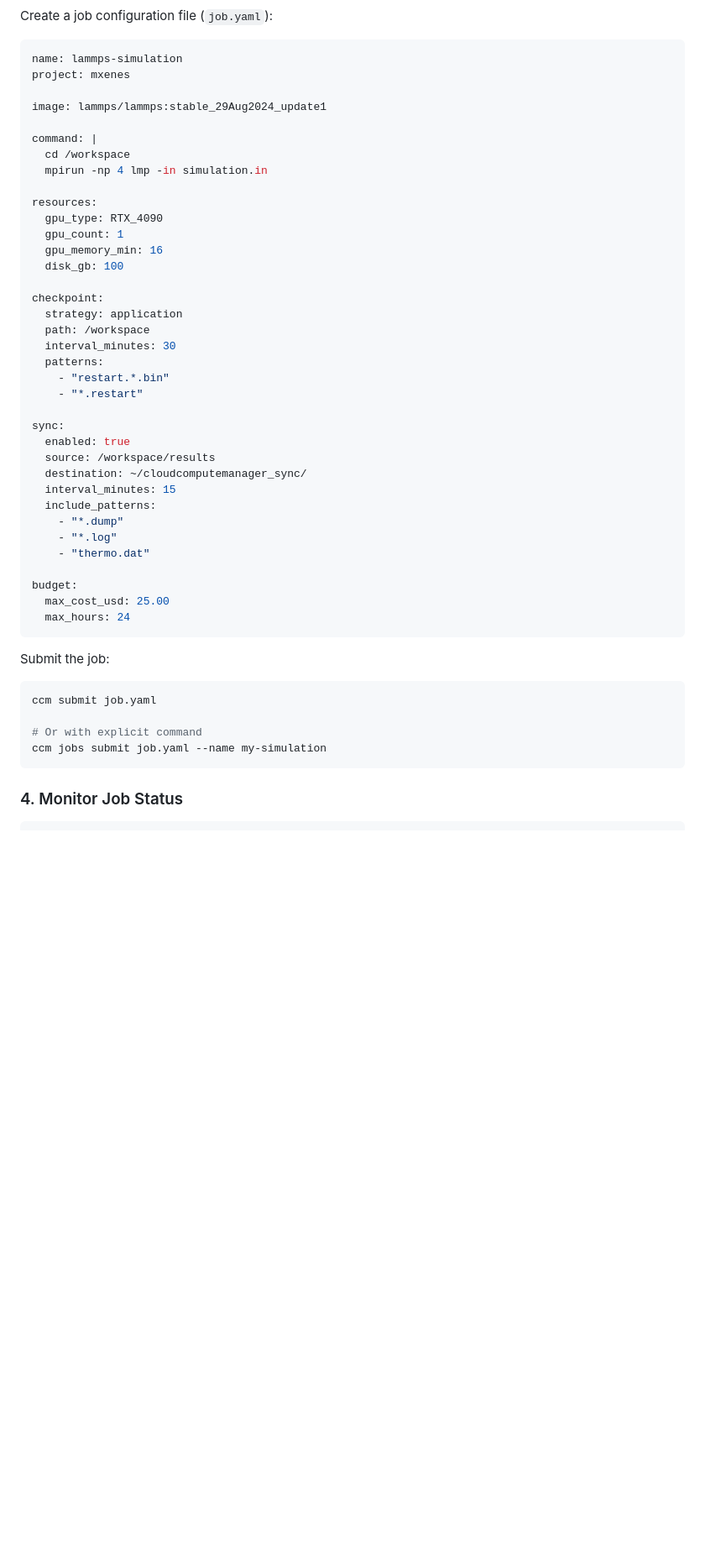
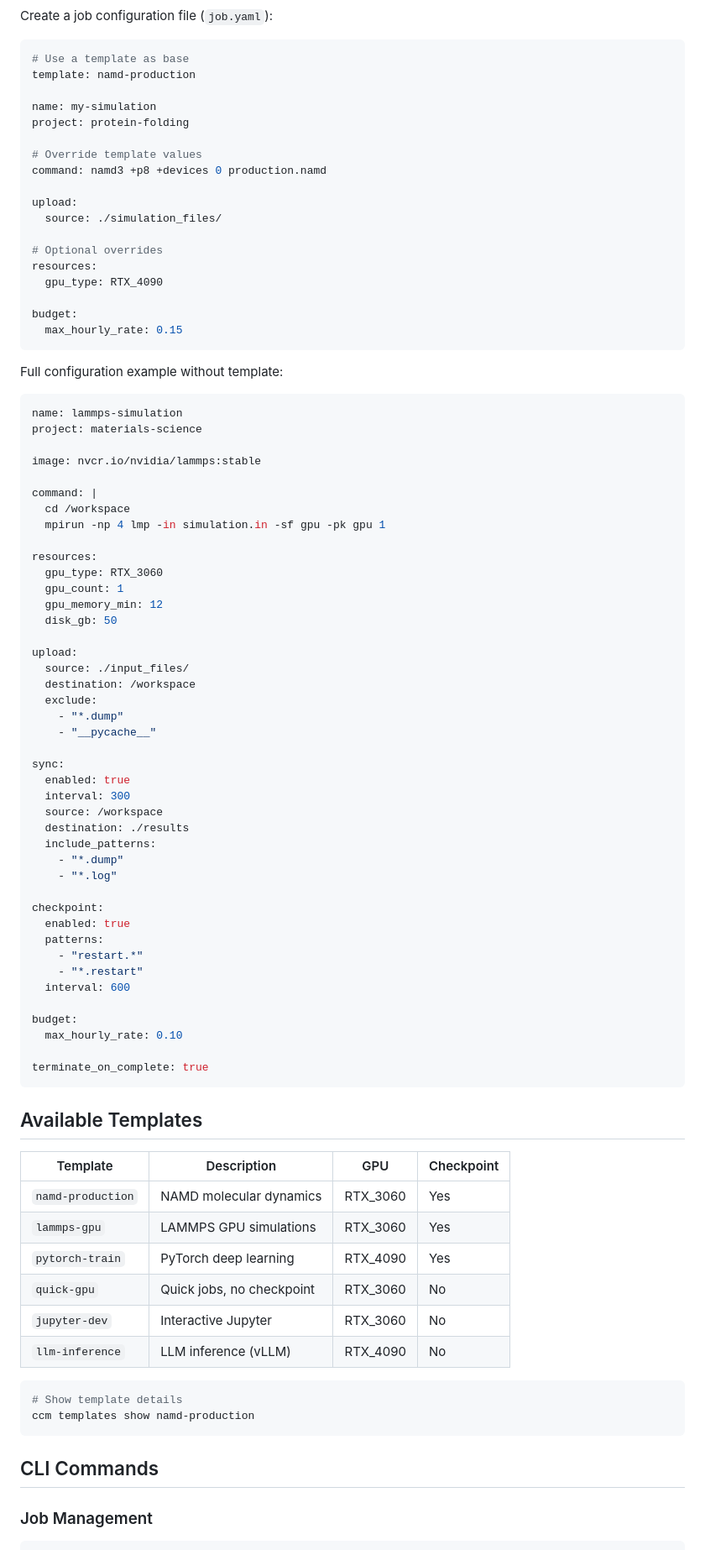
Before and after one commit to fl-sean03/cloudcomputemanager, a Markdown page: README.md, the part around one of its changes. Shown at 84% size. Drawn GitHub-style; blank space fills up the shorter version.

````diff
--- a/README.md
+++ b/README.md
@@ -50,53 +93,91 @@ ccm instances search --gpu RTX_4090 --max-price 0.50 --limit 20
 Create a job configuration file (`job.yaml`):
 
 ```yaml
+# Use a template as base
+template: namd-production
+
+name: my-simulation
+project: protein-folding
+
+# Override template values
+command: namd3 +p8 +devices 0 production.namd
+
+upload:
+  source: ./simulation_files/
+
+# Optional overrides
+resources:
+  gpu_type: RTX_4090
+
+budget:
+  max_hourly_rate: 0.15
+```
+
+Full configuration example without template:
+
+```yaml
 name: lammps-simulation
-project: mxenes
+project: materials-science
 
-image: lammps/lammps:stable_29Aug2024_update1
+image: nvcr.io/nvidia/lammps:stable
 
 command: |
   cd /workspace
-  mpirun -np 4 lmp -in simulation.in
+  mpirun -np 4 lmp -in simulation.in -sf gpu -pk gpu 1
 
 resources:
-  gpu_type: RTX_4090
+  gpu_type: RTX_3060
   gpu_count: 1
-  gpu_memory_min: 16
-  disk_gb: 100
+  gpu_memory_min: 12
+  disk_gb: 50
 
-checkpoint:
-  strategy: application
-  path: /workspace
-  interval_minutes: 30
-  patterns:
-    - "restart.*.bin"
-    - "*.restart"
+upload:
+  source: ./input_files/
+  destination: /workspace
+  exclude:
+    - "*.dump"
+    - "__pycache__"
 
 sync:
   enabled: true
-  source: /workspace/results
-  destination: ~/cloudcomputemanager_sync/
-  interval_minutes: 15
+  interval: 300
+  source: /workspace
+  destination: ./results
   include_patterns:
     - "*.dump"
     - "*.log"
-    - "thermo.dat"
+
+checkpoint:
+  enabled: true
+  patterns:
+    - "restart.*"
+    - "*.restart"
+  interval: 600
 
 budget:
-  max_cost_usd: 25.00
-  max_hours: 24
+  max_hourly_rate: 0.10
+
+terminate_on_complete: true
 ```
 
-Submit the job:
+## Available Templates
+
+| Template | Description | GPU | Checkpoint |
+|----------|-------------|-----|------------|
+| `namd-production` | NAMD molecular dynamics | RTX_3060 | Yes |
+| `lammps-gpu` | LAMMPS GPU simulations | RTX_3060 | Yes |
+| `pytorch-train` | PyTorch deep learning | RTX_4090 | Yes |
+| `quick-gpu` | Quick jobs, no checkpoint | RTX_3060 | No |
+| `jupyter-dev` | Interactive Jupyter | RTX_3060 | No |
+| `llm-inference` | LLM inference (vLLM) | RTX_4090 | No |
 
 ```bash
-ccm submit job.yaml
-
-# Or with explicit command
-ccm jobs submit job.yaml --name my-simulation
+# Show template details
+ccm templates show namd-production
 ```
 
-### 4. Monitor Job Status
+## CLI Commands
+
+### Job Management
 
 ```bash
````
Also changed, not shown: other parts of README.md (+179 -108 lines).
